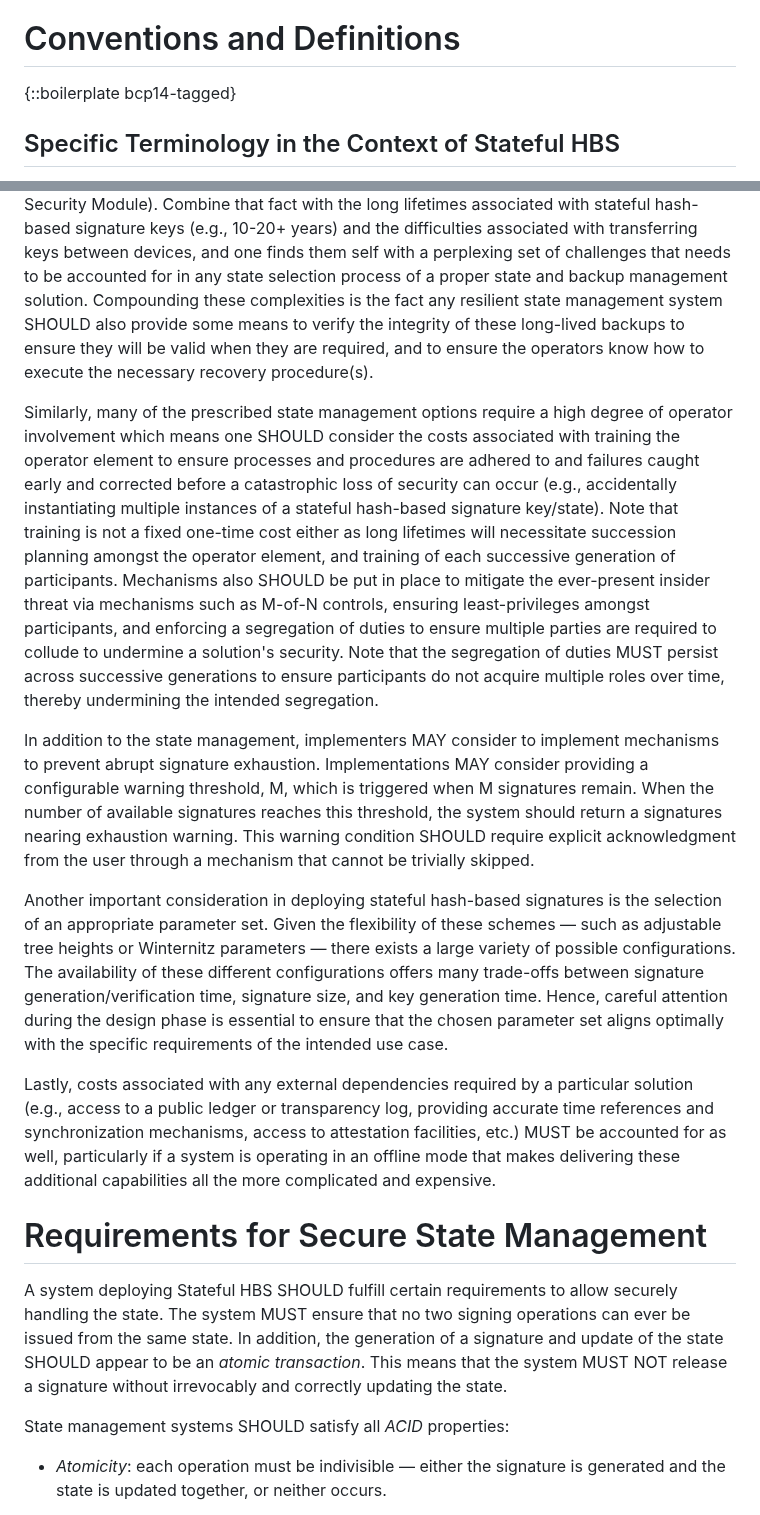
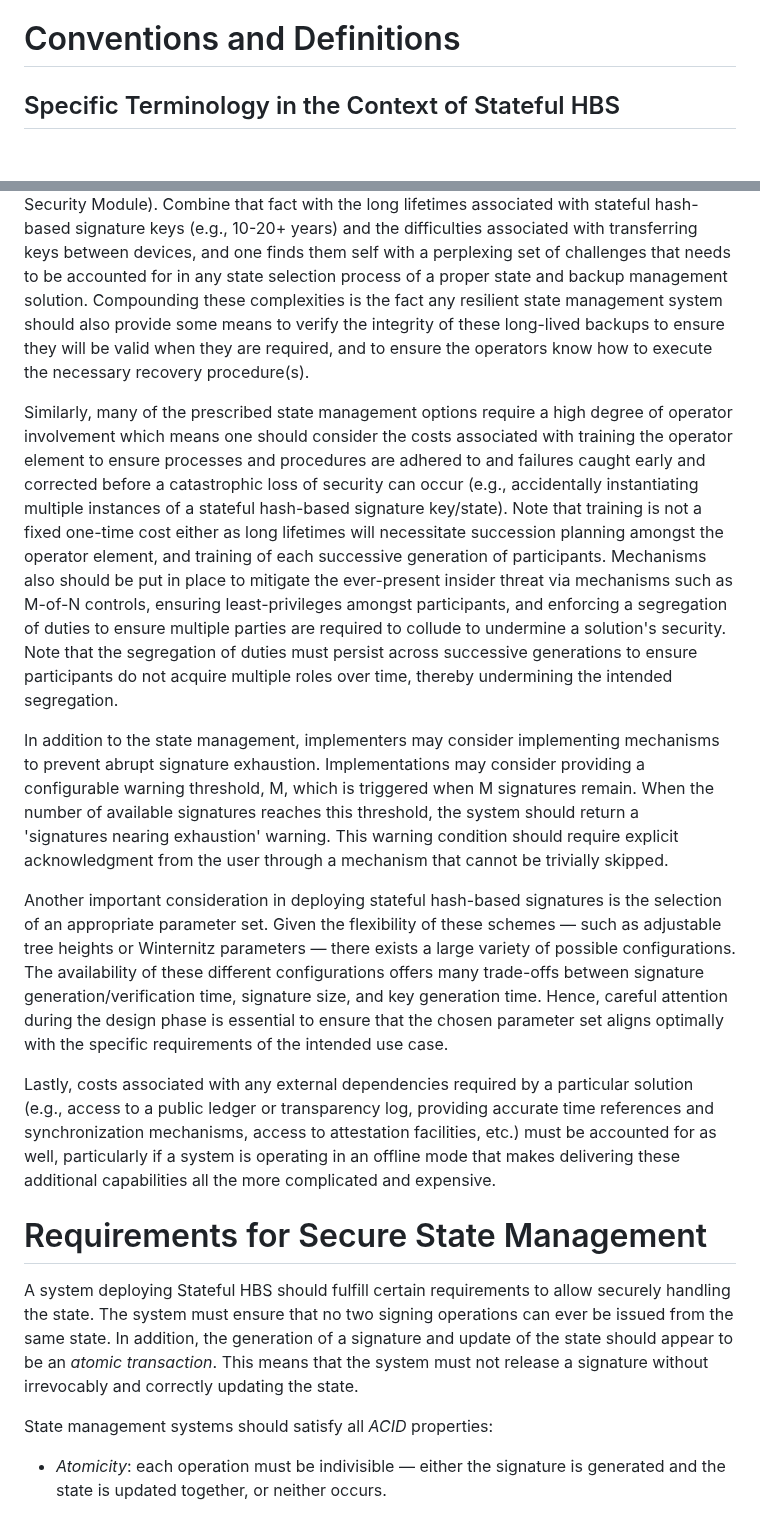
Before and after one commit to hbs-guidance/draft-hbs-state, a Markdown page: draft-ietf-pquip-hbs-state.md, 2 parts joined by grey strips. Drawn GitHub-style; blank space fills up the shorter version.

```diff
--- a/draft-ietf-pquip-hbs-state.md
+++ b/draft-ietf-pquip-hbs-state.md
@@ -259,8 +259,6 @@ as hardware-security modules.
 
 # Conventions and Definitions
 
-{::boilerplate bcp14-tagged}
-
 ## Specific Terminology in the Context of Stateful HBS
 
 In this subsection we specify certain notions which are important in the
@@ -391,32 +389,32 @@ difficulties associated with transferring keys between devices, and one finds
 them self with a perplexing set of challenges that needs to be accounted for in
 any state selection process of a proper state and backup management solution.
 Compounding these complexities is the fact any resilient state management
-system SHOULD also provide some means to verify the integrity of these
+system should also provide some means to verify the integrity of these
 long-lived backups to ensure they will be valid when they are required, and to
 ensure the operators know how to execute the necessary recovery procedure(s).
 
 Similarly, many of the prescribed state management options require a high
-degree of operator involvement which means one SHOULD consider the costs
+degree of operator involvement which means one should consider the costs
 associated with training the operator element to ensure processes and procedures
 are adhered to and failures caught early and corrected before a catastrophic
 loss of security can occur (e.g., accidentally instantiating multiple instances
 of a stateful hash-based signature key/state). Note that training is not a
 fixed one-time cost either as long lifetimes will necessitate succession
 planning amongst the operator element, and training of each successive generation
-of participants. Mechanisms also SHOULD be put in place to mitigate the
+of participants. Mechanisms also should be put in place to mitigate the
 ever-present insider threat via mechanisms such as M-of-N controls, ensuring
 least-privileges amongst participants, and enforcing a segregation of duties to
 ensure multiple parties are required to collude to undermine a solution's
-security. Note that the segregation of duties MUST persist across successive
+security. Note that the segregation of duties must persist across successive
 generations to ensure participants do not acquire multiple roles over time,
 thereby undermining the intended segregation.
 
-In addition to the state management, implementers MAY consider to implement
-mechanisms to prevent abrupt signature exhaustion. Implementations MAY
+In addition to the state management, implementers may consider implementing
+mechanisms to prevent abrupt signature exhaustion. Implementations may
 consider providing a configurable warning threshold, M, which is triggered
 when M signatures remain. When the number of available signatures reaches
-this threshold, the system should return a signatures nearing exhaustion warning.
-This warning condition SHOULD require explicit acknowledgment from the user
+this threshold, the system should return a 'signatures nearing exhaustion' warning.
+This warning condition should require explicit acknowledgment from the user
 through a mechanism that cannot be trivially skipped.
 
 Another important consideration in deploying stateful hash-based signatures is
@@ -432,20 +430,20 @@ use case.
 Lastly, costs associated with any external dependencies required by a
 particular solution (e.g., access to a public ledger or transparency log,
 providing accurate time references and synchronization mechanisms, access to
-attestation facilities, etc.) MUST be accounted for as well, particularly if a
+attestation facilities, etc.) must be accounted for as well, particularly if a
 system is operating in an offline mode that makes delivering these additional
 capabilities all the more complicated and expensive.
 
 # Requirements for Secure State Management
 
-A system deploying Stateful HBS SHOULD fulfill certain requirements to allow securely
-handling the state. The system MUST ensure that no two signing operations can
+A system deploying Stateful HBS should fulfill certain requirements to allow securely
+handling the state. The system must ensure that no two signing operations can
 ever be issued from the same state. In addition, the generation of a signature
-and update of the state SHOULD appear to be an _atomic transaction_. This means
-that the system MUST NOT release a signature without irrevocably and correctly
+and update of the state should appear to be an _atomic transaction_. This means
+that the system must not release a signature without irrevocably and correctly
 updating the state.
 
-State management systems SHOULD satisfy all _ACID_ properties:
+State management systems should satisfy all _ACID_ properties:
 
 - _Atomicity_: each operation must be indivisible — either the signature is
   generated and the state is updated together, or neither occurs.
```
Also changed, not shown: other parts of draft-ietf-pquip-hbs-state.md (+36 -36 lines).
